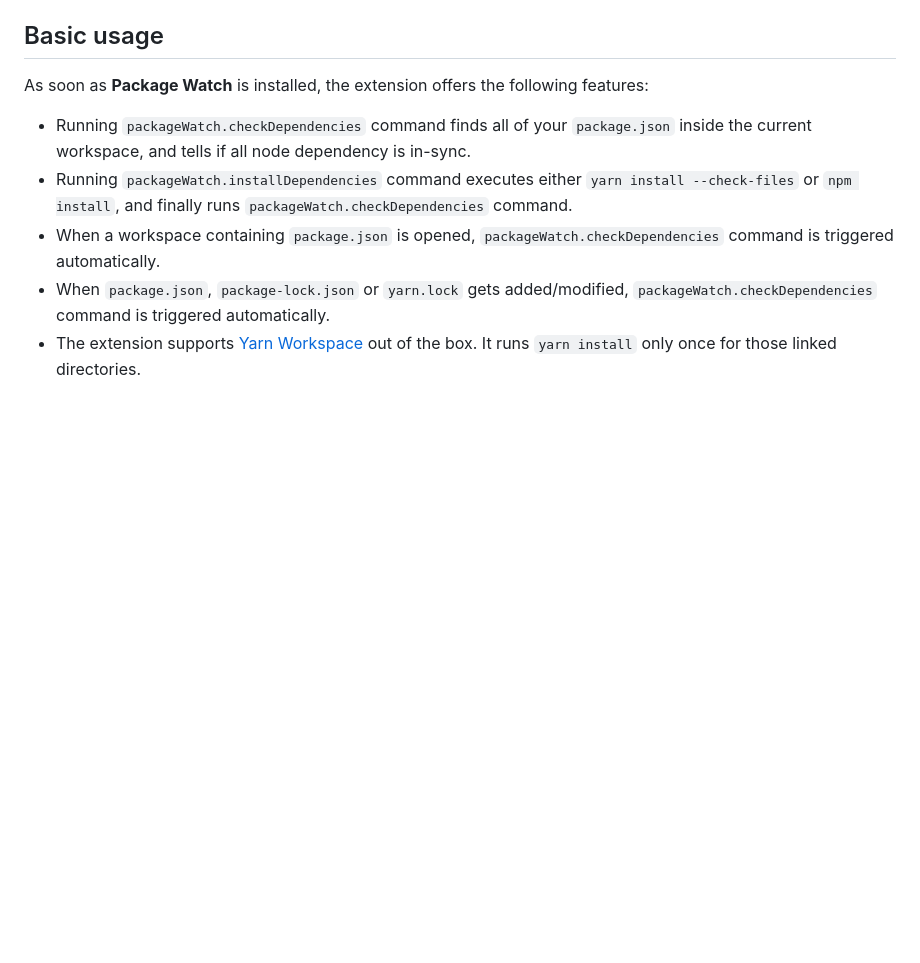
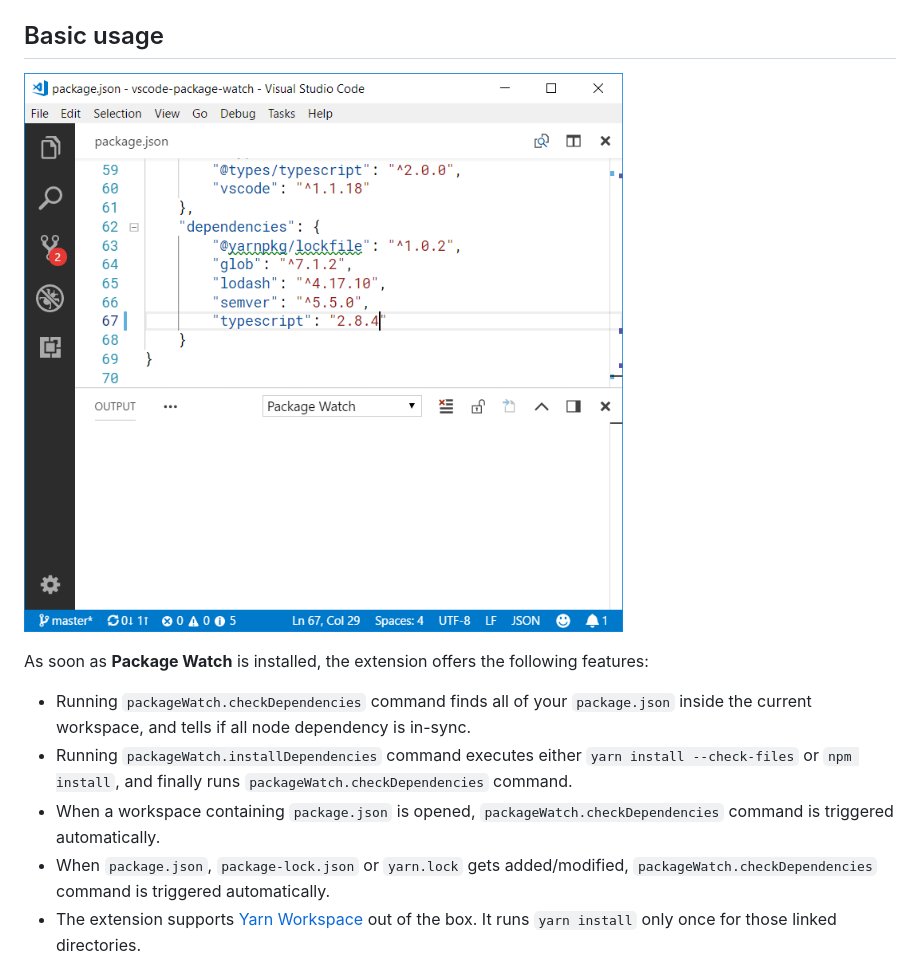
Before and after one commit to ThisIsManta/vscode-package-watch, a Markdown page: README.md, the part around the change. Drawn GitHub-style; pictures changed too: docs/vscode.gif (added); blank space fills up the shorter version.

Commit message:
Added GIF

```diff
--- a/README.md
+++ b/README.md
@@ -1,6 +1,8 @@
 **Package Watch** is a Visual Studio Code extension that checks and installs the local node dependencies. It monitors your `package.json`, `package-lock.json` or `yarn.lock`, and installs the missing/outdated node dependencies using `yarn` or `npm` automatically.
 
 ## Basic usage
+
+![Package Watch](docs/vscode.gif)
 
 As soon as **Package Watch** is installed, the extension offers the following features:
 - Running `packageWatch.checkDependencies` command finds all of your `package.json` inside the current workspace, and tells if all node dependency is in-sync.
```
